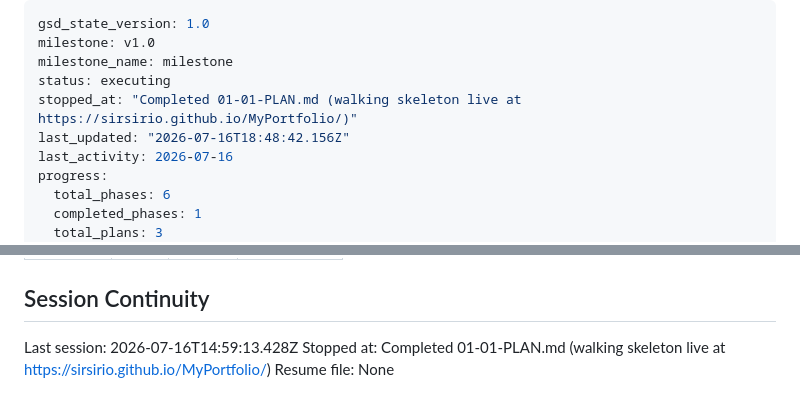
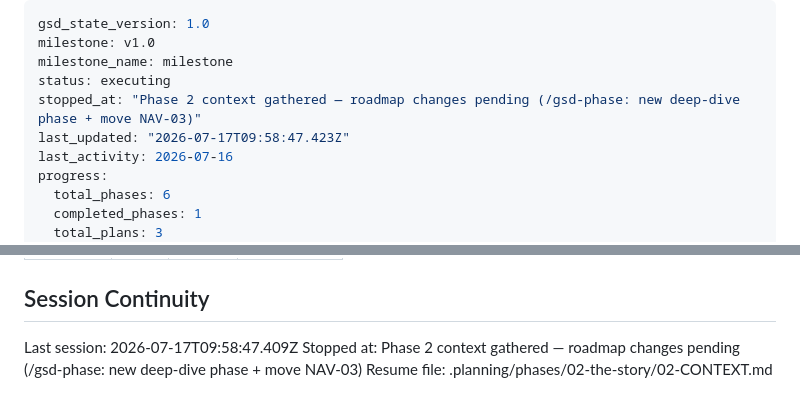
Before and after one commit to SirSirio/MyPortfolio, a Markdown page: .planning/STATE.md, 2 parts joined by grey strips. Drawn GitHub-style.

Commit message:
docs(state): record phase 2 context session

```diff
--- a/.planning/STATE.md
+++ b/.planning/STATE.md
@@ -3,8 +3,8 @@ gsd_state_version: 1.0
 milestone: v1.0
 milestone_name: milestone
 status: executing
-stopped_at: "Completed 01-01-PLAN.md (walking skeleton live at https://sirsirio.github.io/MyPortfolio/)"
-last_updated: "2026-07-16T18:48:42.156Z"
+stopped_at: "Phase 2 context gathered — roadmap changes pending (/gsd-phase: new deep-dive phase + move NAV-03)"
+last_updated: "2026-07-17T09:58:47.423Z"
 last_activity: 2026-07-16
 progress:
   total_phases: 6
@@ -109,6 +109,6 @@ Items acknowledged and carried forward from previous milestone close:
 
 ## Session Continuity
 
-Last session: 2026-07-16T14:59:13.428Z
-Stopped at: Completed 01-01-PLAN.md (walking skeleton live at https://sirsirio.github.io/MyPortfolio/)
-Resume file: None
+Last session: 2026-07-17T09:58:47.409Z
+Stopped at: Phase 2 context gathered — roadmap changes pending (/gsd-phase: new deep-dive phase + move NAV-03)
+Resume file: .planning/phases/02-the-story/02-CONTEXT.md
```
